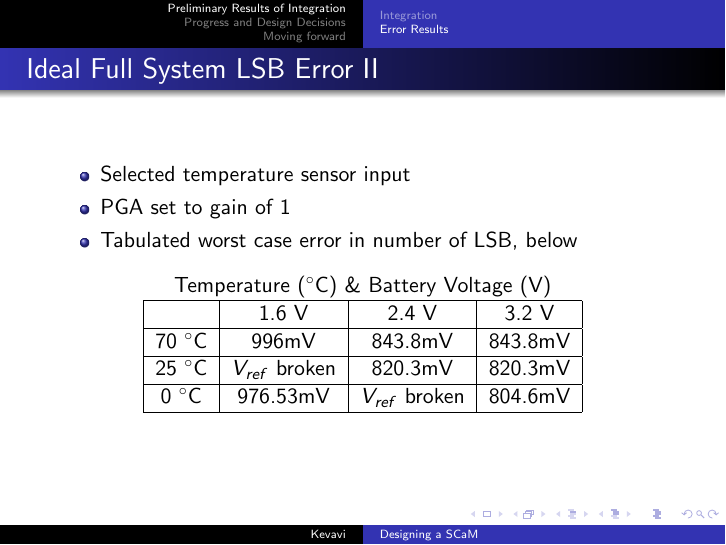
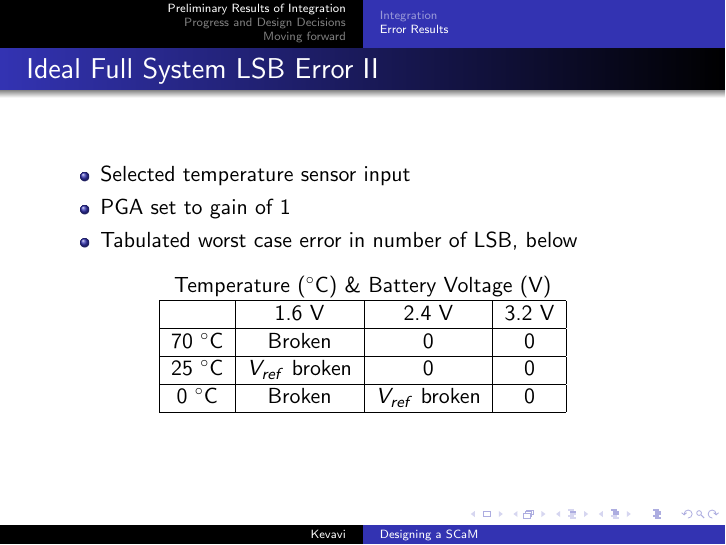
Before and after one commit to aviralpandey/SCaM, LaTeX slides (presentation-2.tex): page 7 of 25. Compiled offline with pdfLaTeX.

Commit message:
Update temperature LSBs

```diff
--- a/presentation-2.tex
+++ b/presentation-2.tex
@@ -117,11 +117,11 @@ Temperature ($^\circ$C) \& Battery Voltage (V) \\
 \begin{tabular}{|c|c|c|c|}
 \hline
 & 1.6 V & 2.4 V & 3.2 V \tabularnewline \hline
-70 $^\circ$C & 996mV & 843.8mV & 843.8mV\tabularnewline
+70 $^\circ$C & Broken & 0 & 0 \tabularnewline
 \hline
-25 $^\circ$C & $V_{ref}$ broken & 820.3mV & 820.3mV\tabularnewline
+25 $^\circ$C & $V_{ref}$ broken & 0 & 0 \tabularnewline
 \hline
-0 $^\circ$C & 976.53mV & $V_{ref}$ broken & 804.6mV \tabularnewline
+0 $^\circ$C & Broken & $V_{ref}$ broken & 0 \tabularnewline
 \hline
 \end{tabular}
 \end{center}
```
